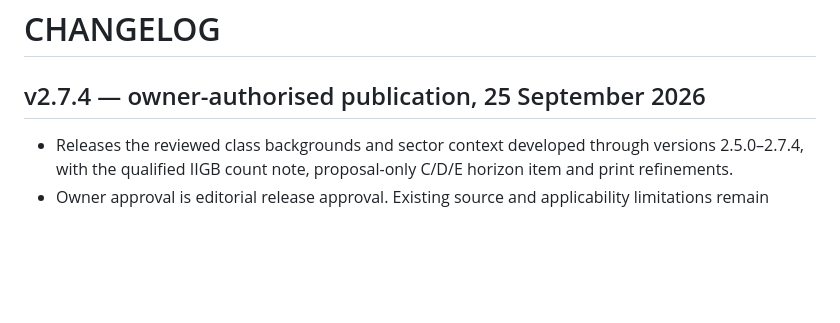
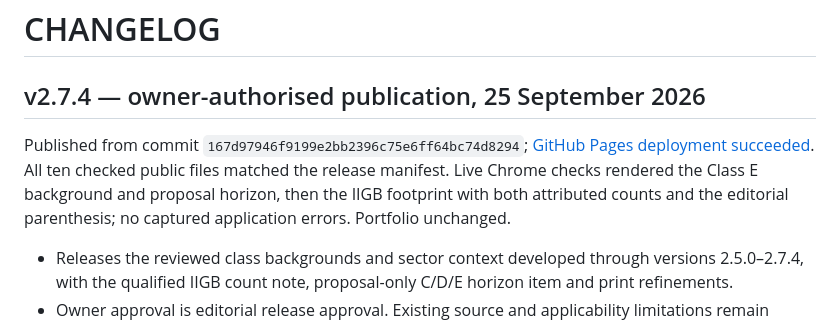
Before and after one commit to Dankhisa/bermuda-compliance-navigator, a Markdown page: CHANGELOG.md, the part around the change. GitHub-like rendering; blank space fills up the shorter version.

Commit message:
Record successful 2.7.4 deployment and live verification

```diff
--- a/CHANGELOG.md
+++ b/CHANGELOG.md
@@ -1,6 +1,8 @@
 # CHANGELOG
 
 ## v2.7.4 — owner-authorised publication, 25 September 2026
+
+Published from commit `167d97946f9199e2bb2396c75e6ff64bc74d8294`; [GitHub Pages deployment succeeded](https://github.com/Dankhisa/bermuda-compliance-navigator/actions/runs/36146707766). All ten checked public files matched the release manifest. Live Chrome checks rendered the Class E background and proposal horizon, then the IIGB footprint with both attributed counts and the editorial parenthesis; no captured application errors. Portfolio unchanged.
 
 - Releases the reviewed class backgrounds and sector context developed through versions 2.5.0–2.7.4, with the qualified IIGB count note, proposal-only C/D/E horizon item and print refinements.
 - Owner approval is editorial release approval. Existing source and applicability limitations remain visible; the historical development records below preserve checks and decisions at each stage.
```
Also changed, not shown: VERIFICATION.md (+2 -0 lines).
